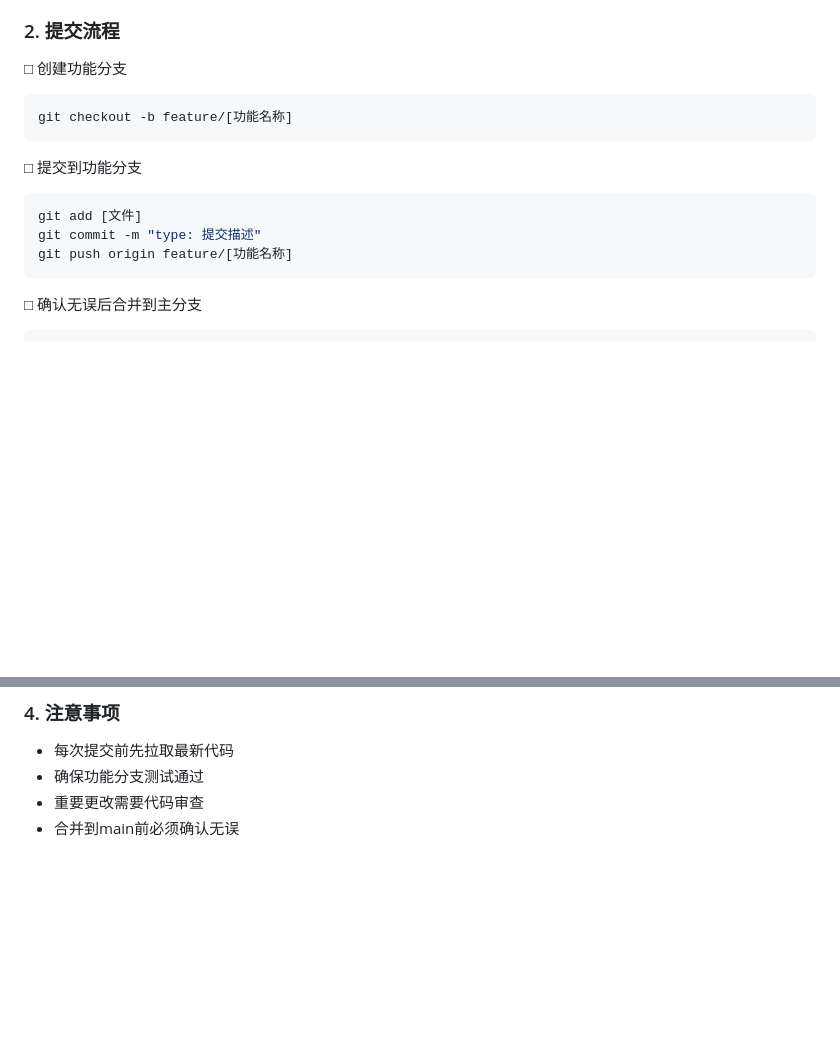
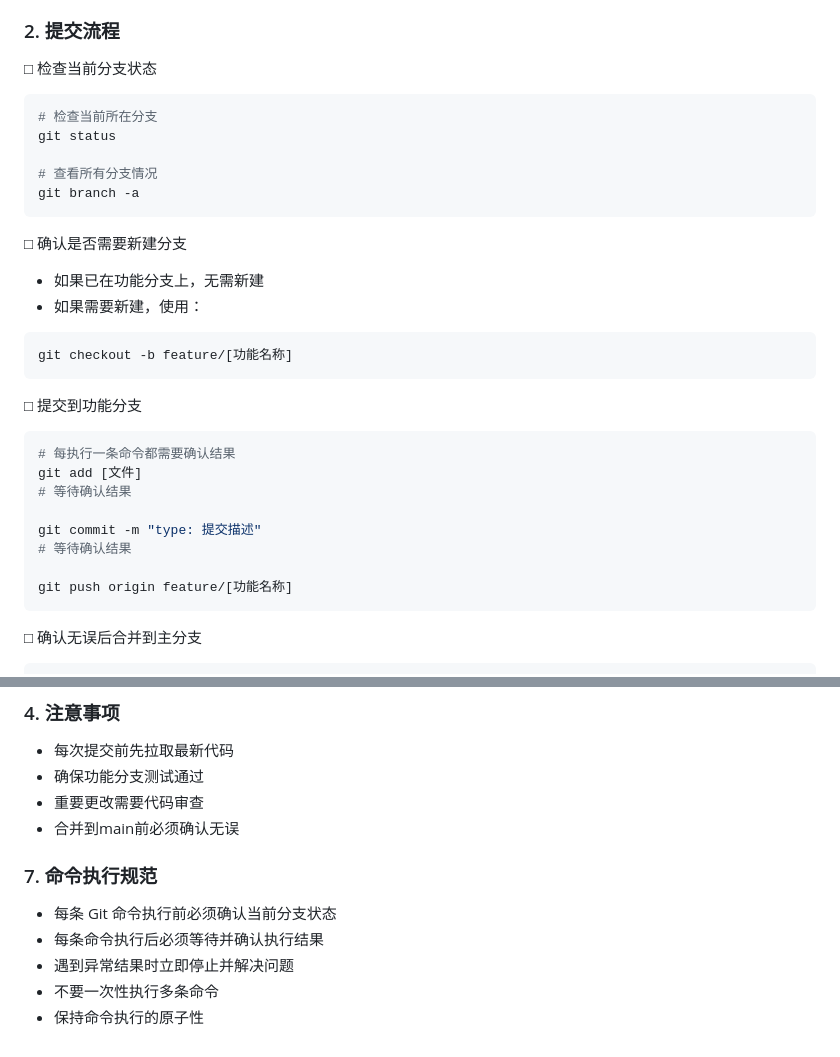
Before and after one commit to nethtml/finance, a Markdown page: docs/WORK_GUIDE.md, 2 parts joined by grey strips. GitHub-like rendering; blank space fills up the shorter version.

Commit message:
docs: 更新工作指南，完善Git命令执行规范
- 添加分支检查提醒
- 强调每条命令需要确认结果
- 优化Git工作流程文档

````diff
--- a/docs/WORK_GUIDE.md
+++ b/docs/WORK_GUIDE.md
@@ -119,15 +119,31 @@ find . -name ".md"
   - 文档更新：docs/[文档描述]
 
 ### 2. 提交流程
-□ 创建功能分支
+□ 检查当前分支状态
+  ```bash
+  # 检查当前所在分支
+  git status
+
+  # 查看所有分支情况
+  git branch -a
+  ```
+
+□ 确认是否需要新建分支
+  - 如果已在功能分支上，无需新建
+  - 如果需要新建，使用：
   ```bash
   git checkout -b feature/[功能名称]
   ```
 
 □ 提交到功能分支
   ```bash
+  # 每执行一条命令都需要确认结果
   git add [文件]
+  # 等待确认结果
+
   git commit -m "type: 提交描述"
+  # 等待确认结果
+
   git push origin feature/[功能名称]
   ```
 
@@ -157,3 +173,10 @@ find . -name ".md"
 - 确保功能分支测试通过
 - 重要更改需要代码审查
 - 合并到main前必须确认无误
+
+### 7. 命令执行规范
+- 每条 Git 命令执行前必须确认当前分支状态
+- 每条命令执行后必须等待并确认执行结果
+- 遇到异常结果时立即停止并解决问题
+- 不要一次性执行多条命令
+- 保持命令执行的原子性
````
